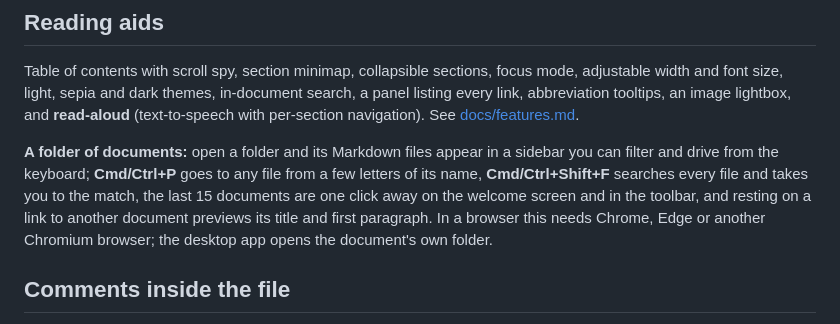
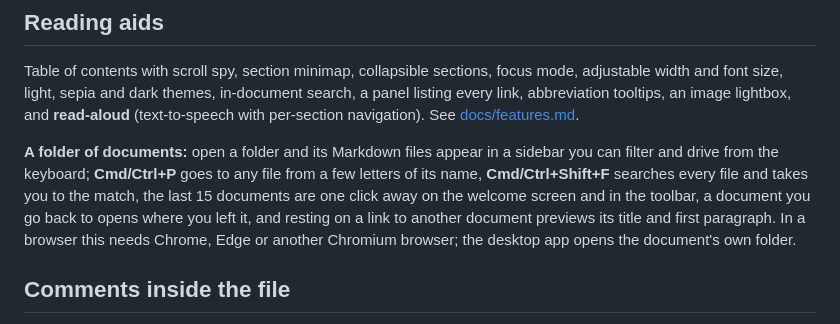
Before and after one commit to vikrantb/kites-markdown, a Markdown page: README.md, the part around the change. GitHub-like rendering.

Commit message:
docs(folder): opening documents, the keys, quick open, search and previews as they now behave

```diff
--- a/README.md
+++ b/README.md
@@ -39,8 +39,8 @@ navigation). See [docs/features.md](docs/features.md).
 **A folder of documents:** open a folder and its Markdown files appear in a sidebar you can filter and
 drive from the keyboard; **Cmd/Ctrl+P** goes to any file from a few letters of its name, **Cmd/Ctrl+Shift+F**
 searches every file and takes you to the match, the last 15 documents are one click away on the welcome
-screen and in the toolbar, and resting on a link to another document previews its title and first
-paragraph. In a browser this needs Chrome, Edge or another Chromium browser; the desktop app opens the
+screen and in the toolbar, a document you go back to opens where you left it, and resting on a link to
+another document previews its title and first paragraph. In a browser this needs Chrome, Edge or another Chromium browser; the desktop app opens the
 document's own folder.
 
 ## Comments inside the file
```
Also changed, not shown: docs/features.md (+72 -30 lines).
